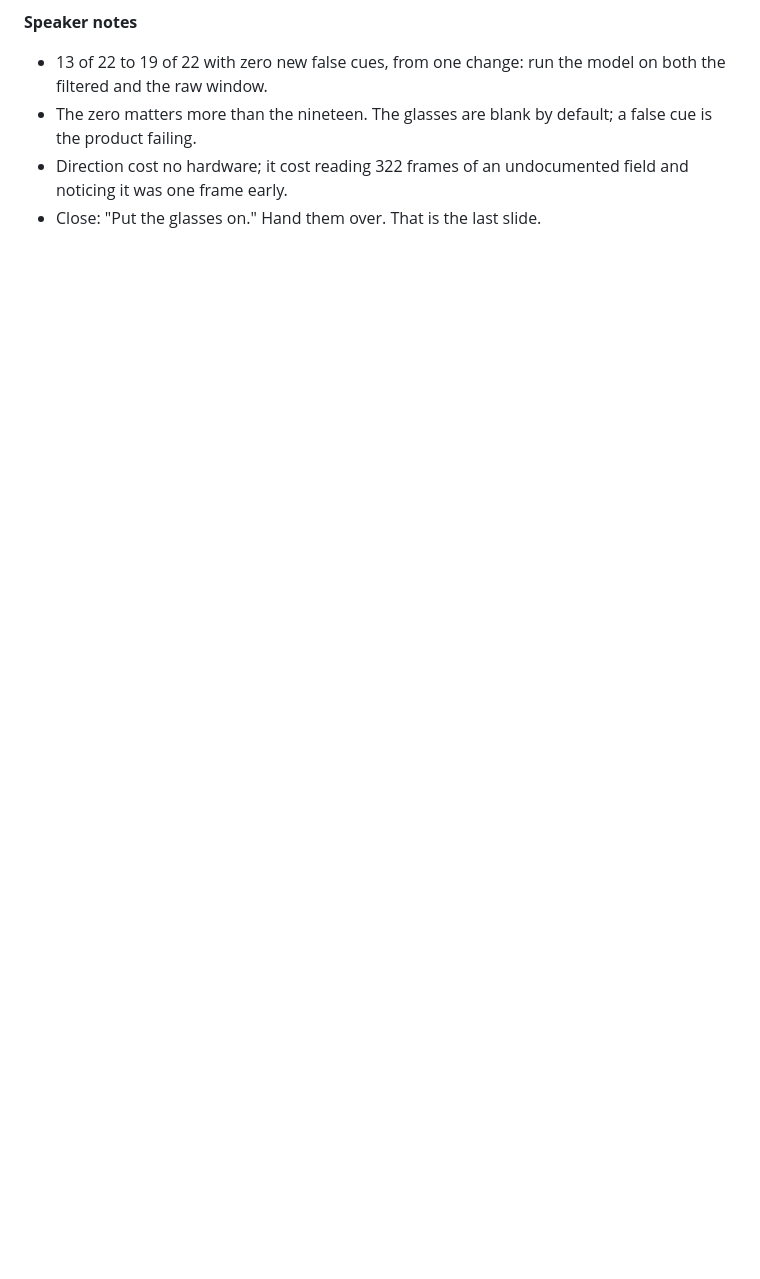
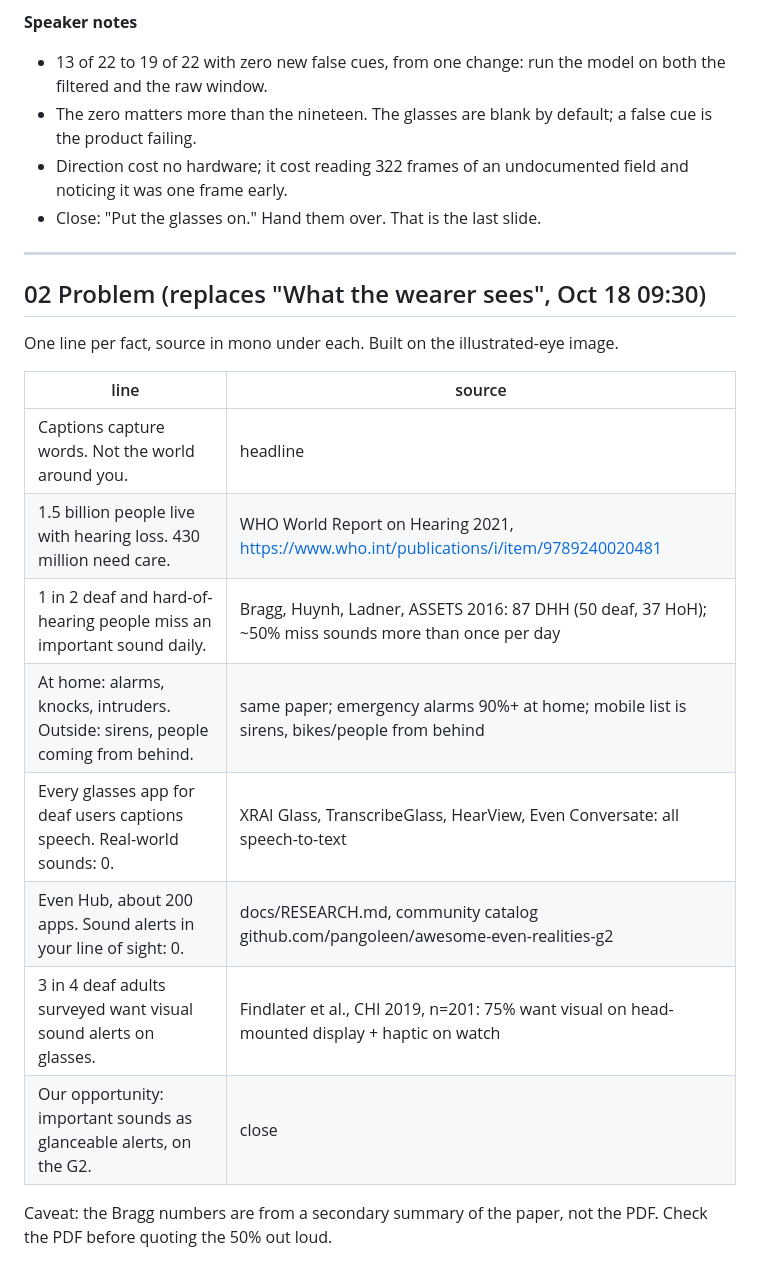
Before and after one commit to iuriiKolyadin/lahacks, a Markdown page: docs/deck/slides.md, the part around the change. Rendered like a GitHub page; blank space fills up the shorter version.

Commit message:
Deck decisions and slide copy, final

```diff
--- a/docs/deck/slides.md
+++ b/docs/deck/slides.md
@@ -252,3 +252,22 @@ under the kicker.
 - Direction cost no hardware; it cost reading 322 frames of an undocumented
   field and noticing it was one frame early.
 - Close: "Put the glasses on." Hand them over. That is the last slide.
+
+---
+
+## 02 Problem (replaces "What the wearer sees", Oct 18 09:30)
+
+One line per fact, source in mono under each. Built on the illustrated-eye image.
+
+| line | source |
+|---|---|
+| Captions capture words. Not the world around you. | headline |
+| 1.5 billion people live with hearing loss. 430 million need care. | WHO World Report on Hearing 2021, https://www.who.int/publications/i/item/9789240020481 |
+| 1 in 2 deaf and hard-of-hearing people miss an important sound daily. | Bragg, Huynh, Ladner, ASSETS 2016: 87 DHH (50 deaf, 37 HoH); ~50% miss sounds more than once per day |
+| At home: alarms, knocks, intruders. Outside: sirens, people coming from behind. | same paper; emergency alarms 90%+ at home; mobile list is sirens, bikes/people from behind |
+| Every glasses app for deaf users captions speech. Real-world sounds: 0. | XRAI Glass, TranscribeGlass, HearView, Even Conversate: all speech-to-text |
+| Even Hub, about 200 apps. Sound alerts in your line of sight: 0. | docs/RESEARCH.md, community catalog github.com/pangoleen/awesome-even-realities-g2 |
+| 3 in 4 deaf adults surveyed want visual sound alerts on glasses. | Findlater et al., CHI 2019, n=201: 75% want visual on head-mounted display + haptic on watch |
+| Our opportunity: important sounds as glanceable alerts, on the G2. | close |
+
+Caveat: the Bragg numbers are from a secondary summary of the paper, not the PDF. Check the PDF before quoting the 50% out loud.
```
Also changed, not shown: docs/deck/DECISIONS.md (added, +65 -0 lines).
